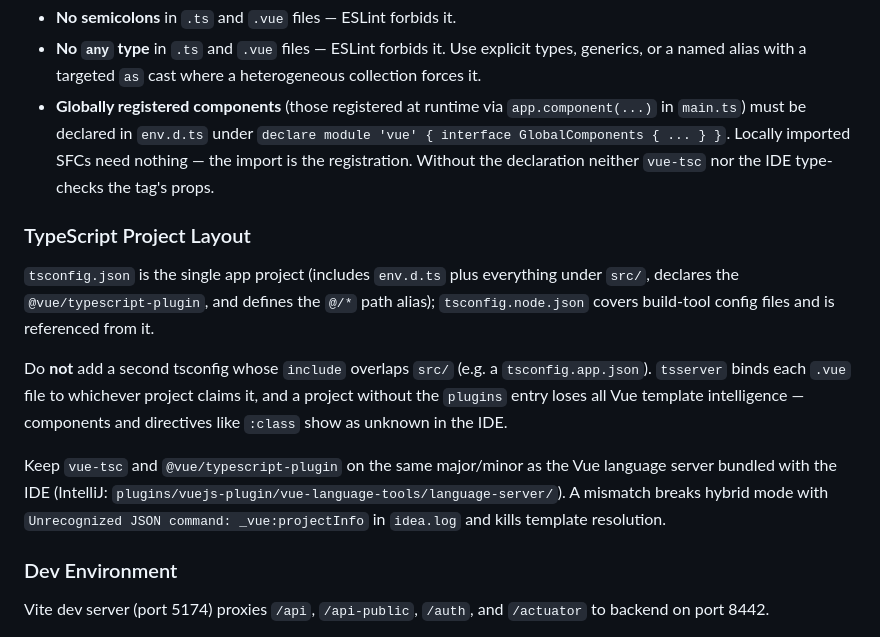
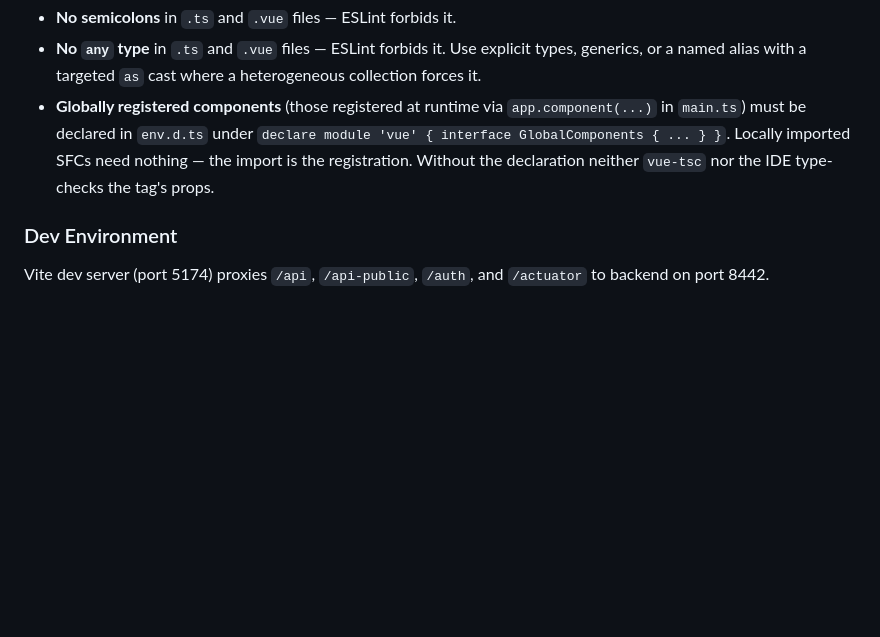
Before and after one commit to elimxim/flashcardsinspace, a Markdown page: .claude/CLAUDE.md, the part around the change. GitHub-like rendering; blank space fills up the shorter version.

```diff
--- a/.claude/CLAUDE.md
+++ b/.claude/CLAUDE.md
@@ -112,14 +112,6 @@ PostgreSQL with Liquibase. Schema: `flashcardsinspace`. Migrations in `src/main/
 - **No `any` type** in `.ts` and `.vue` files — ESLint forbids it. Use explicit types, generics, or a named alias with a targeted `as` cast where a heterogeneous collection forces it.
 - **Globally registered components** (those registered at runtime via `app.component(...)` in `main.ts`) must be declared in `env.d.ts` under `declare module 'vue' { interface GlobalComponents { ... } }`. Locally imported SFCs need nothing — the import is the registration. Without the declaration neither `vue-tsc` nor the IDE type-checks the tag's props.
 
-### TypeScript Project Layout
-
-`tsconfig.json` is the single app project (includes `env.d.ts` plus everything under `src/`, declares the `@vue/typescript-plugin`, and defines the `@/*` path alias); `tsconfig.node.json` covers build-tool config files and is referenced from it.
-
-Do **not** add a second tsconfig whose `include` overlaps `src/` (e.g. a `tsconfig.app.json`). `tsserver` binds each `.vue` file to whichever project claims it, and a project without the `plugins` entry loses all Vue template intelligence — components and directives like `:class` show as unknown in the IDE.
-
-Keep `vue-tsc` and `@vue/typescript-plugin` on the same major/minor as the Vue language server bundled with the IDE (IntelliJ: `plugins/vuejs-plugin/vue-language-tools/language-server/`). A mismatch breaks hybrid mode with `Unrecognized JSON command: _vue:projectInfo` in `idea.log` and kills template resolution.
-
 ### Dev Environment
 
 Vite dev server (port 5174) proxies `/api`, `/api-public`, `/auth`, and `/actuator` to backend on port 8442.
```
